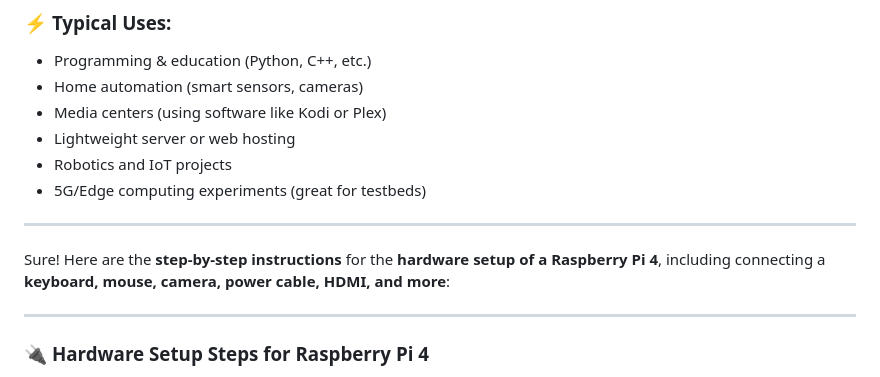
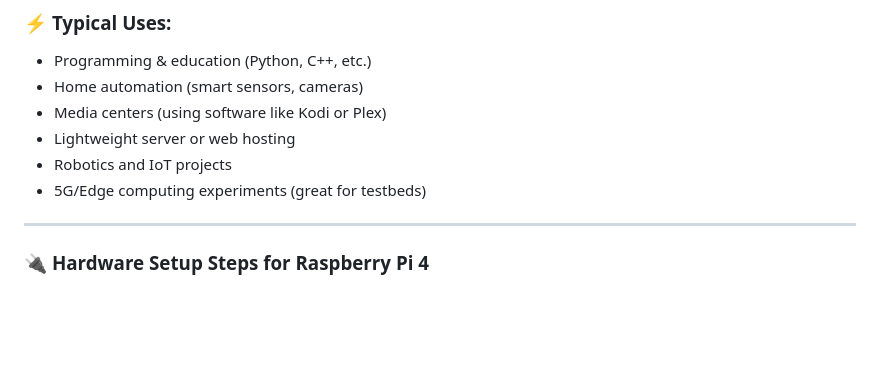
Before and after one commit to ontherays/smartFaceRecognistionAWS, a Markdown page: raspberry Pi 4 Setup/Hardware Setup.md, the part around the change. Drawn GitHub-style; blank space fills up the shorter version.

```diff
--- a/raspberry Pi 4 Setup/Hardware Setup.md
+++ b/raspberry Pi 4 Setup/Hardware Setup.md
@@ -32,9 +32,6 @@ The **Raspberry Pi 4 Model B** is a powerful, compact, and affordable single-boa
 - Lightweight server or web hosting
 - Robotics and IoT projects
 - 5G/Edge computing experiments (great for testbeds)
-
----
-Sure! Here are the **step-by-step instructions** for the **hardware setup of a Raspberry Pi 4**, including connecting a **keyboard, mouse, camera, power cable, HDMI, and more**:
 
 ---
 
```
